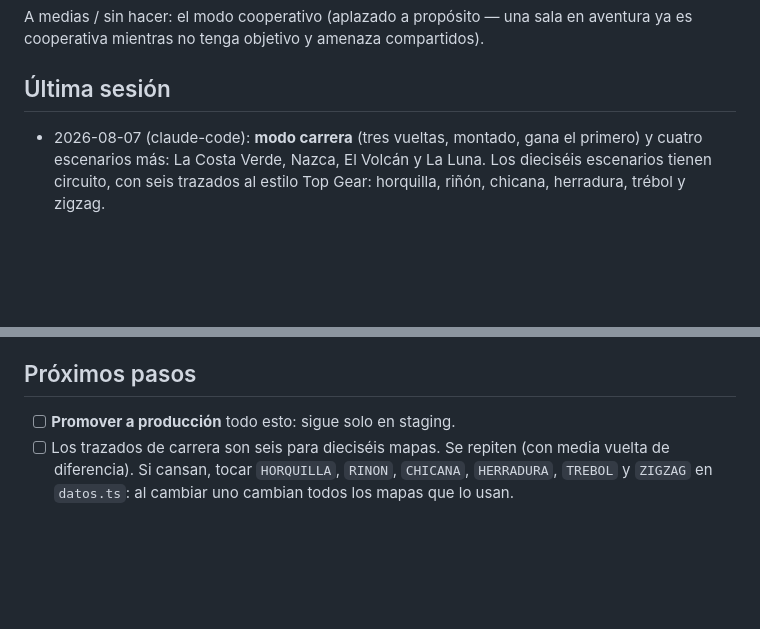
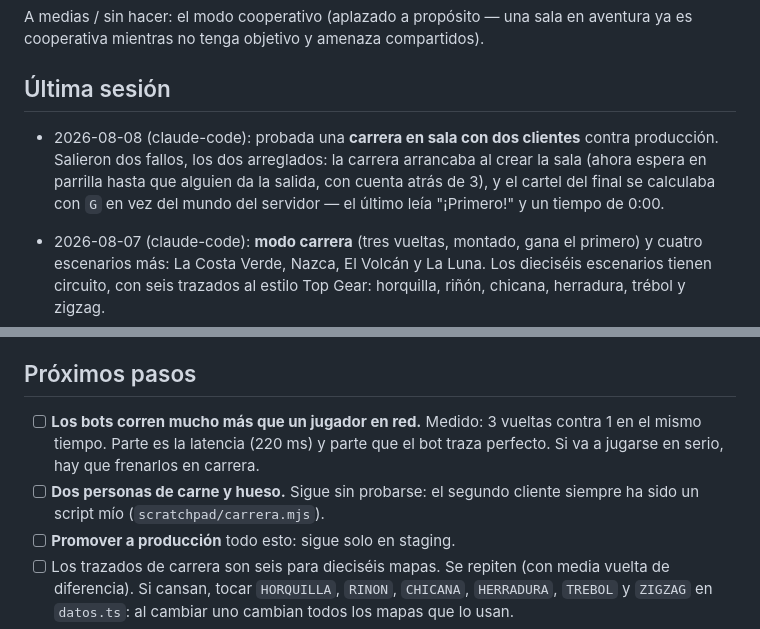
Before and after one commit to miguelgargurevich/roba-un-florin, a Markdown page: docs/HANDOFF.md, 2 parts joined by grey strips. Rendered like a GitHub page; blank space fills up the shorter version.

Commit message:
docs: handoff tras probar la carrera en sala
Co-Authored-By: Claude Opus 5 <noreply@anthropic.com>

```diff
--- a/docs/HANDOFF.md
+++ b/docs/HANDOFF.md
@@ -23,6 +23,12 @@ A medias / sin hacer: el modo cooperativo (aplazado a propósito — una sala en
 aventura ya es cooperativa mientras no tenga objetivo y amenaza compartidos).
 
 ## Última sesión
+
+- 2026-08-08 (claude-code): probada una **carrera en sala con dos clientes**
+  contra producción. Salieron dos fallos, los dos arreglados: la carrera
+  arrancaba al crear la sala (ahora espera en parrilla hasta que alguien da la
+  salida, con cuenta atrás de 3), y el cartel del final se calculaba con `G` en
+  vez del mundo del servidor — el último leía "¡Primero!" y un tiempo de 0:00.
 
 - 2026-08-07 (claude-code): **modo carrera** (tres vueltas, montado, gana el
   primero) y cuatro escenarios más: La Costa Verde, Nazca, El Volcán y La Luna.
@@ -51,6 +57,12 @@ aventura ya es cooperativa mientras no tenga objetivo y amenaza compartidos).
 
 ## Próximos pasos
 
+- [ ] **Los bots corren mucho más que un jugador en red.** Medido: 3 vueltas
+      contra 1 en el mismo tiempo. Parte es la latencia (220 ms) y parte que el
+      bot traza perfecto. Si va a jugarse en serio, hay que frenarlos en
+      carrera.
+- [ ] **Dos personas de carne y hueso.** Sigue sin probarse: el segundo cliente
+      siempre ha sido un script mío (`scratchpad/carrera.mjs`).
 - [ ] **Promover a producción** todo esto: sigue solo en staging.
 - [ ] Los trazados de carrera son seis para dieciséis mapas. Se repiten (con
       media vuelta de diferencia). Si cansan, tocar `HORQUILLA`, `RINON`,
```
Also changed, not shown: other parts of docs/HANDOFF.md (+1 -1 lines).
